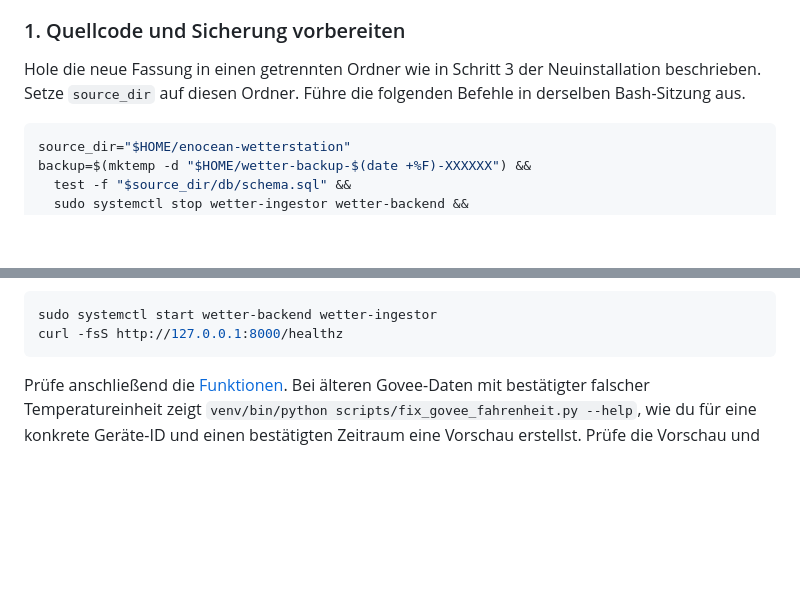
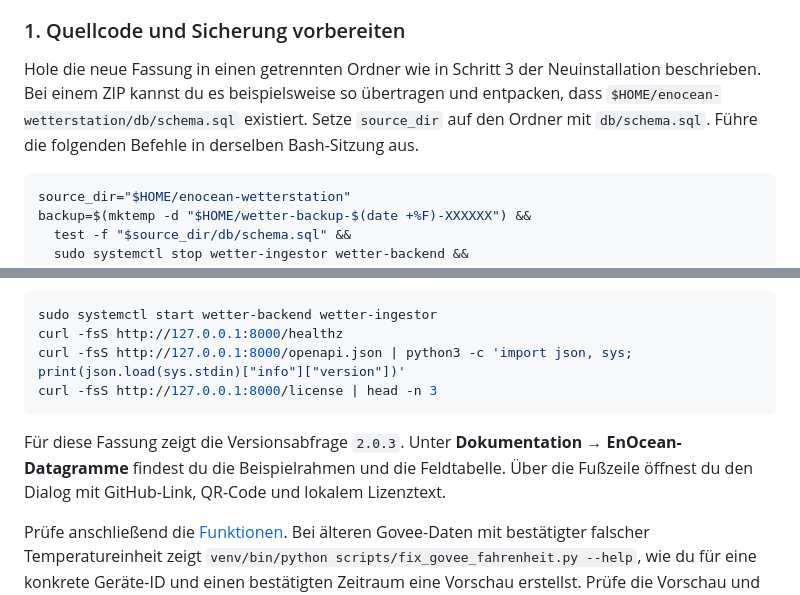
Before and after one commit to beilo1/enocean-wetterstation, a Markdown page: DEPLOY.md, 2 parts joined by grey strips. Drawn GitHub-style; blank space fills up the shorter version.

Commit message:
Restore the released v2.0.3 source baseline

````diff
--- a/DEPLOY.md
+++ b/DEPLOY.md
@@ -151,7 +151,7 @@ Die Befehle setzen den Standardpfad `/opt/wetter-station` und die Datenbank `wet
 
 ### 1. Quellcode und Sicherung vorbereiten
 
-Hole die neue Fassung in einen getrennten Ordner wie in Schritt 3 der Neuinstallation beschrieben. Setze `source_dir` auf diesen Ordner. Führe die folgenden Befehle in derselben Bash-Sitzung aus.
+Hole die neue Fassung in einen getrennten Ordner wie in Schritt 3 der Neuinstallation beschrieben. Bei einem ZIP kannst du es beispielsweise so übertragen und entpacken, dass `$HOME/enocean-wetterstation/db/schema.sql` existiert. Setze `source_dir` auf den Ordner mit `db/schema.sql`. Führe die folgenden Befehle in derselben Bash-Sitzung aus.
 
 ```bash
 source_dir="$HOME/enocean-wetterstation"
@@ -186,7 +186,11 @@ Prüfe insbesondere `DATABASE_URL` und `SENSOR_ID`. Trage Standortkoordinaten ex
 ```bash
 sudo systemctl start wetter-backend wetter-ingestor
 curl -fsS http://127.0.0.1:8000/healthz
+curl -fsS http://127.0.0.1:8000/openapi.json | python3 -c 'import json, sys; print(json.load(sys.stdin)["info"]["version"])'
+curl -fsS http://127.0.0.1:8000/license | head -n 3
 ```
+
+Für diese Fassung zeigt die Versionsabfrage `2.0.3`. Unter **Dokumentation → EnOcean-Datagramme** findest du die Beispielrahmen und die Feldtabelle. Über die Fußzeile öffnest du den Dialog mit GitHub-Link, QR-Code und lokalem Lizenztext.
 
 Prüfe anschließend die [Funktionen](#funktion-prüfen). Bei älteren Govee-Daten mit bestätigter falscher Temperatureinheit zeigt `venv/bin/python scripts/fix_govee_fahrenheit.py --help`, wie du für eine konkrete Geräte-ID und einen bestätigten Zeitraum eine Vorschau erstellst. Prüfe die Vorschau und sichere die Datenbank, bevor du `--apply` einsetzt.
 
````
Also changed, not shown: README.md (+66 -0 lines), docs/screenshots/kalender.png, 9 other files.
